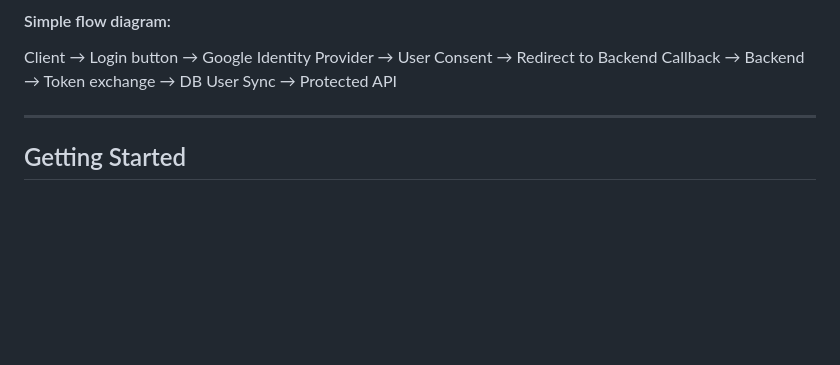
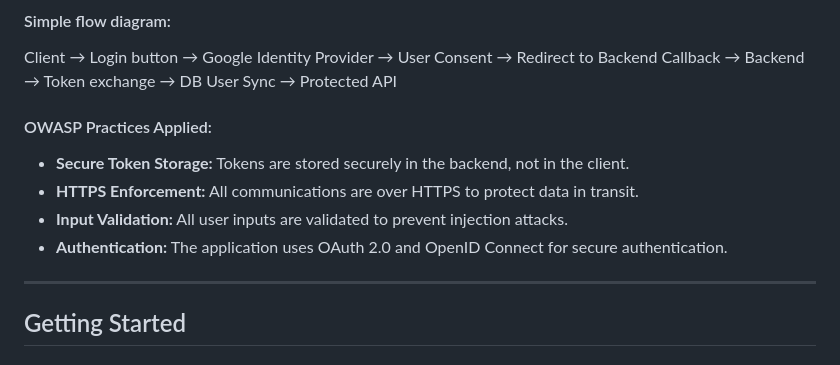
Before and after one commit to psu-edu/sweng861-crud-shl5316, a Markdown page: README.md, the part around the change. Rendered like a GitHub page; blank space fills up the shorter version.

Commit message:
feat: Include OWASP Practices

```diff
--- a/README.md
+++ b/README.md
@@ -36,6 +36,11 @@ with an authorization code, which the server trades for tokens, synchronizes the
 Client → Login button → Google Identity Provider → User Consent → Redirect to Backend Callback → Backend
 → Token exchange → DB User Sync → Protected API
 
+#### OWASP Practices Applied:
+* **Secure Token Storage:** Tokens are stored securely in the backend, not in the client.
+* **HTTPS Enforcement:** All communications are over HTTPS to protect data in transit.
+* **Input Validation:** All user inputs are validated to prevent injection attacks.
+* **Authentication:** The application uses OAuth 2.0 and OpenID Connect for secure authentication.
 
 ---
 ## Getting Started
```
